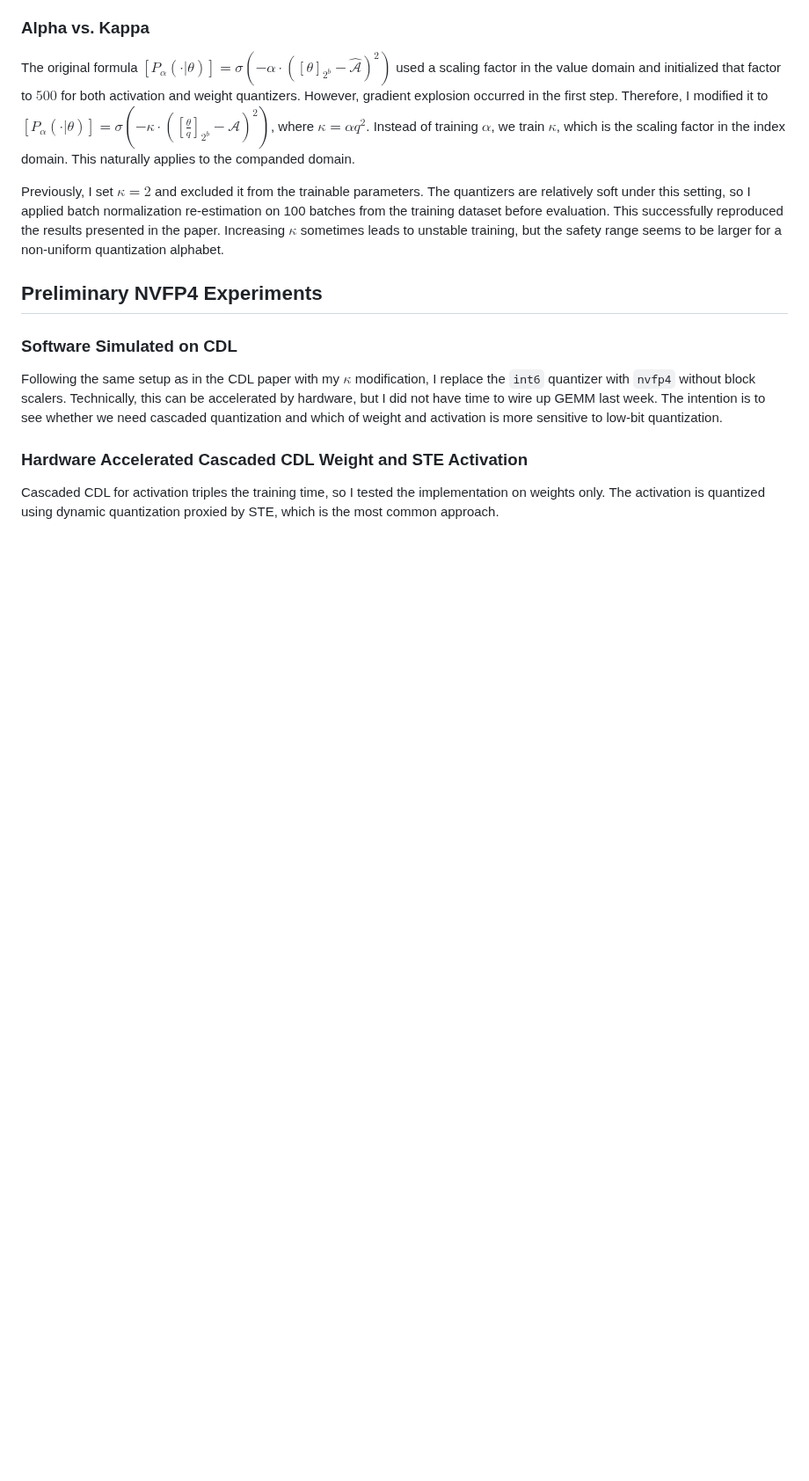
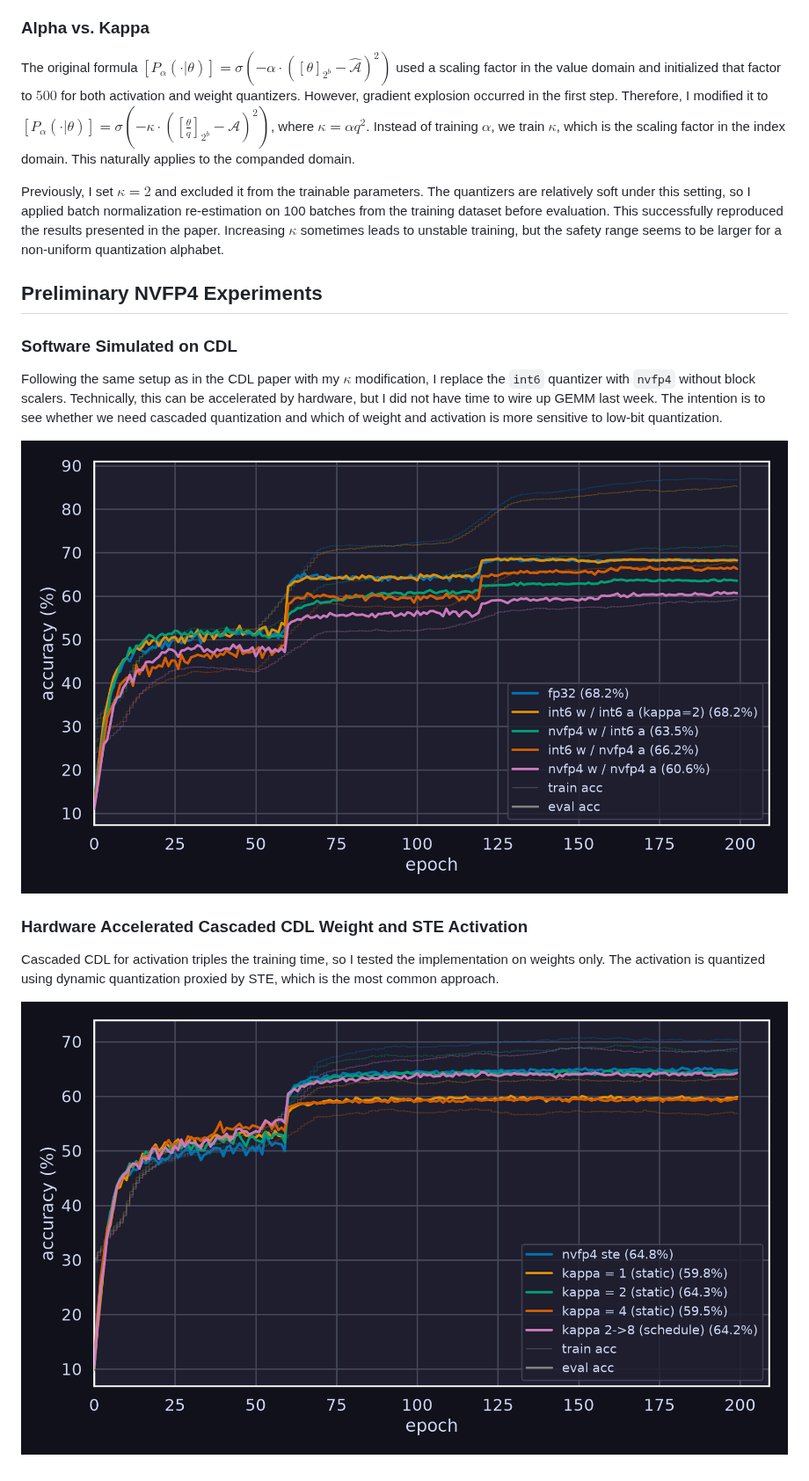
Before and after one commit to FelysNeko/cdl, a Markdown page: 2026-10-23.md, the part around the change. Shown at 88% size. Drawn GitHub-style; pictures changed too: assets/2026-10-23/cascaded-cdl-kappa.png (added), assets/2026-10-23/cdl-nvfp4-ablation.png (added); blank space fills up the shorter version.

```diff
--- a/2026-10-23.md
+++ b/2026-10-23.md
@@ -48,6 +48,10 @@ Previously, I set $\kappa = 2$ and excluded it from the trainable parameters. Th
 
 Following the same setup as in the CDL paper with my $\kappa$ modification, I replace the `int6` quantizer with `nvfp4` without block scalers. Technically, this can be accelerated by hardware, but I did not have time to wire up GEMM last week. The intention is to see whether we need cascaded quantization and which of weight and activation is more sensitive to low-bit quantization.
 
+![](assets/2026-10-23/cdl-nvfp4-ablation.png)
+
 ### Hardware Accelerated Cascaded CDL Weight and STE Activation
 
 Cascaded CDL for activation triples the training time, so I tested the implementation on weights only. The activation is quantized using dynamic quantization proxied by STE, which is the most common approach.
+
+![](assets/2026-10-23/cascaded-cdl-kappa.png)
```
Also changed, not shown: 3 other files.
